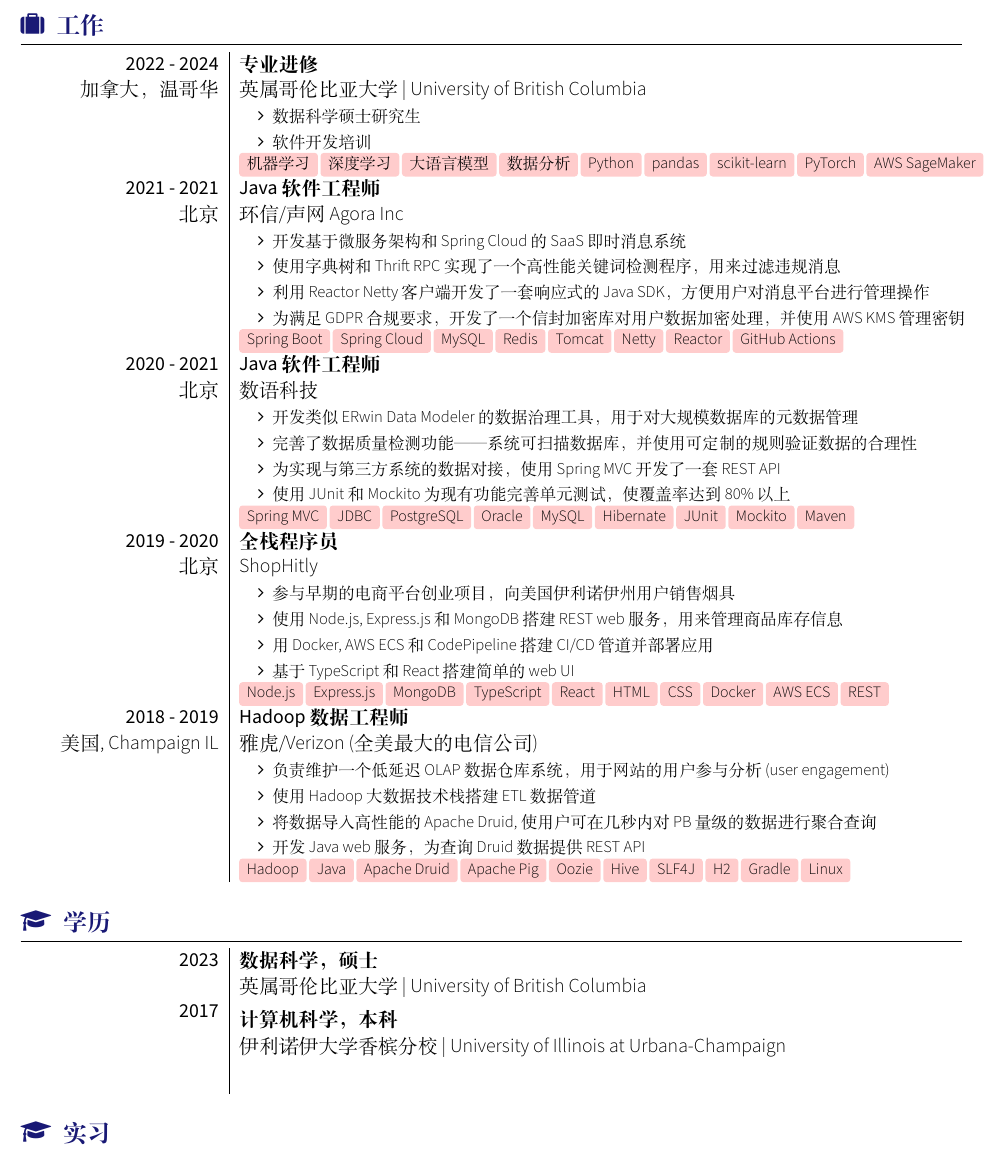
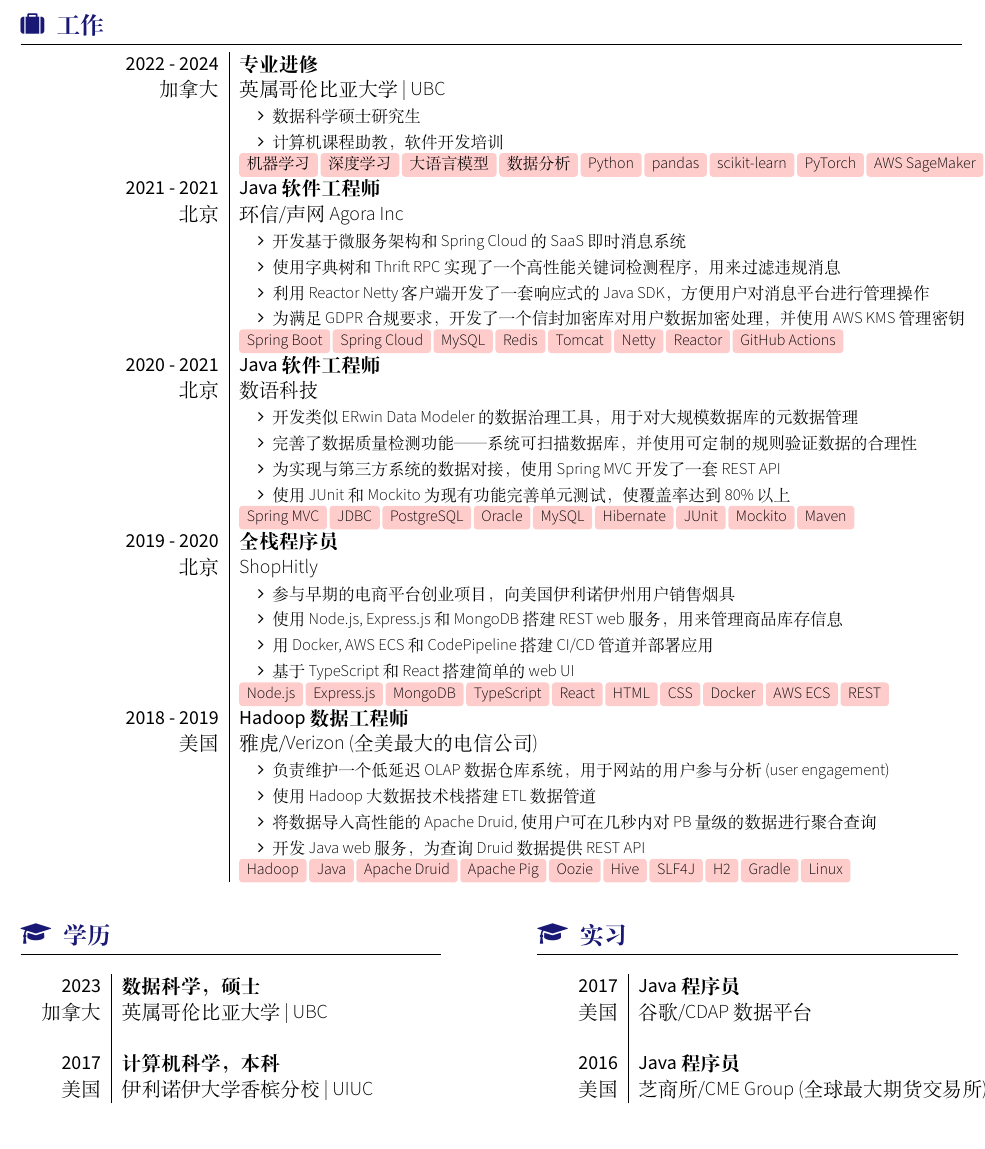
Before and after one commit to kenuiuc/resume-chinese, a LaTeX CV (ken_wang_resume_chinese.tex): part of page 1 of 2 before the commit and part of the page after it, cut so that both start at the same text. Compiled offline with XeLaTeX; a LaTeX package or settings file that is missing is left out.

Commit message:
reformat and it looks fine

```diff
--- a/ken_wang_resume_chinese.tex
+++ b/ken_wang_resume_chinese.tex
@@ -19,12 +19,12 @@
 \begin{experiences}
 
     \experience
-    {2022 - 2024}{加拿大，温哥华}
-    {专业进修}{英属哥伦比亚大学 | University of British Columbia}
+    {2022 - 2024}{加拿大}
+    {专业进修}{英属哥伦比亚大学 | UBC}
     {
         \begin{itemize}
             \item 数据科学硕士研究生
-        \item 软件开发培训
+            \item 计算机课程助教，软件开发培训
         \end{itemize}
     }
     {机器学习, 深度学习, 大语言模型, 数据分析, Python, pandas, scikit-learn, PyTorch, AWS SageMaker}
@@ -69,7 +69,7 @@
     {Node.js, Express.js, MongoDB, TypeScript, React, HTML, CSS, Docker, AWS ECS, REST}
 
     \experience
-    {2018 - 2019}{美国, Champaign IL}
+    {2018 - 2019}{美国}
     {Hadoop 数据工程师}{雅虎/Verizon (全美最大的电信公司)}
     {
         \begin{itemize}
@@ -83,22 +83,11 @@
 
 \end{experiences}
 
-	% Education
-    \sectionTitle{学历}{\faMortarBoard}
-    \begin{experiences}
-    \degree
-    {2023}
-    {数据科学，硕士}
-    {英属哥伦比亚大学 | University of British Columbia}
-    \vspace{5pt}
-	\degree
-    {2017}
-    {计算机科学，本科}
-    {伊利诺伊大学香槟分校 | University of Illinois at Urbana-Champaign}
-    \vspace{5pt}
-    \end{experiences}
-
-	% Internships
-    \sectionTitle{实习}{\faMortarBoard}
+%Section: Education and Internships
+\twocolumnsection
+{\sectionTitle{学历}{\faMortarBoard}
     \begin{internships}
         \internship
+        {2023}{数据科学，硕士}
+        {加拿大}{英属哥伦比亚大学 | UBC}
+        \emptySeparator
@@ -109 +94,3 @@
         \internship
+        {2017}{计算机科学，本科}
+        {美国}{伊利诺伊大学香槟分校 | UIUC}
@@ -113,3 +97,15 @@
     \end{internships}
+}
+{\sectionTitle{实习}{\faMortarBoard}
+    \begin{internships}
+        \internship
+        {2017}{Java 程序员}
+        {美国}{谷歌/CDAP 数据平台}
+        \emptySeparator
+        \internship
+        {2016}{Java 程序员}
+        {美国}{芝商所/CME Group (全球最大期货交易所)}
+    \end{internships}
+}
 
 \end{document}
```
Also changed, not shown: resume_template.cls (+12 -18 lines), ken_wang_resume_chinese.tex (7 more changed lines). Lines whose indentation alone changed are shown as unchanged.
